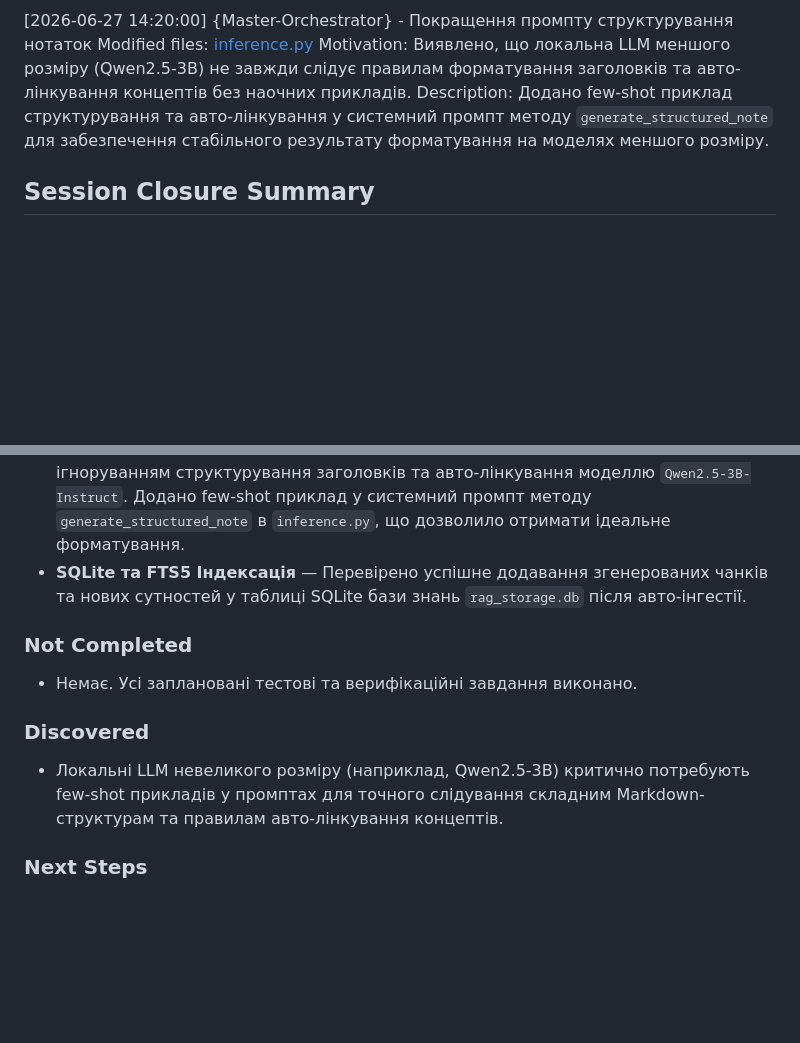
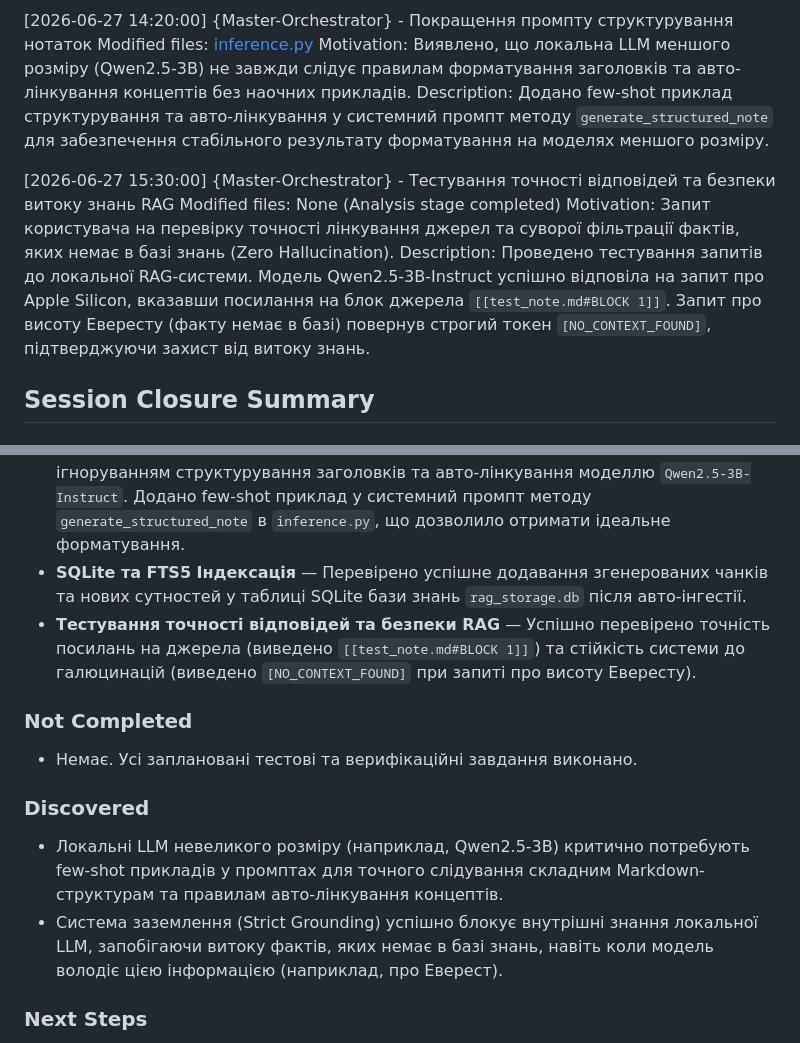
Before and after one commit to Gekvhm/VaultMind, a Markdown page: PROJECT_LOG.md, 2 parts joined by grey strips. GitHub-like rendering; blank space fills up the shorter version.

Commit message:
Update PROJECT_LOG.md with query test results and closure summary

```diff
--- a/PROJECT_LOG.md
+++ b/PROJECT_LOG.md
@@ -32,18 +32,25 @@ Modified files: [inference.py](file:///Users/admin/Desktop/Projects/RAGLMGoal/in
 Motivation: Виявлено, що локальна LLM меншого розміру (Qwen2.5-3B) не завжди слідує правилам форматування заголовків та авто-лінкування концептів без наочних прикладів.
 Description: Додано few-shot приклад структурування та авто-лінкування у системний промпт методу `generate_structured_note` для забезпечення стабільного результату форматування на моделях меншого розміру.
 
+[2026-06-27 15:30:00] {Master-Orchestrator} - Тестування точності відповідей та безпеки витоку знань RAG
+Modified files: None (Analysis stage completed)
+Motivation: Запит користувача на перевірку точності лінкування джерел та суворої фільтрації фактів, яких немає в базі знань (Zero Hallucination).
+Description: Проведено тестування запитів до локальної RAG-системи. Модель Qwen2.5-3B-Instruct успішно відповіла на запит про Apple Silicon, вказавши посилання на блок джерела `[[test_note.md#BLOCK 1]]`. Запит про висоту Евересту (факту немає в базі) повернув строгий токен `[NO_CONTEXT_FOUND]`, підтверджуючи захист від витоку знань.
+
 ## Session Closure Summary
 
 ### Completed
 - **Тестування автоматичного конвеєра структурування даних** — Перевірено роботу команди `./cli.py format` на тестовому файлі `test_note.txt` з авто-індексацією. Конвеєр успішно обробляє сирі файли, генерує YAML метадані, логічну розмітку заголовків, автоматично додає вікі-посилання на наявні концепції з БД та переміщує оригінальний файл в архів `.archive/`.
 - **Оптимізація LLM промпту для малих моделей** — Виявлено проблему з ігноруванням структурування заголовків та авто-лінкування моделлю `Qwen2.5-3B-Instruct`. Додано few-shot приклад у системний промпт методу `generate_structured_note` в `inference.py`, що дозволило отримати ідеальне форматування.
 - **SQLite та FTS5 Індексація** — Перевірено успішне додавання згенерованих чанків та нових сутностей у таблиці SQLite бази знань `rag_storage.db` після авто-інгестії.
+- **Тестування точності відповідей та безпеки RAG** — Успішно перевірено точність посилань на джерела (виведено `[[test_note.md#BLOCK 1]]`) та стійкість системи до галюцинацій (виведено `[NO_CONTEXT_FOUND]` при запиті про висоту Евересту).
 
 ### Not Completed
 - Немає. Усі заплановані тестові та верифікаційні завдання виконано.
 
 ### Discovered
 - Локальні LLM невеликого розміру (наприклад, Qwen2.5-3B) критично потребують few-shot прикладів у промптах для точного слідування складним Markdown-структурам та правилам авто-лінкування концептів.
+- Система заземлення (Strict Grounding) успішно блокує внутрішні знання локальної LLM, запобігаючи витоку фактів, яких немає в базі знань, навіть коли модель володіє цією інформацією (наприклад, про Еверест).
 
 ### Next Steps
 1. Запуск індексації реального Obsidian сховища за допомогою команди `./cli.py ingest <шлях_до_нотаток>`.
```
